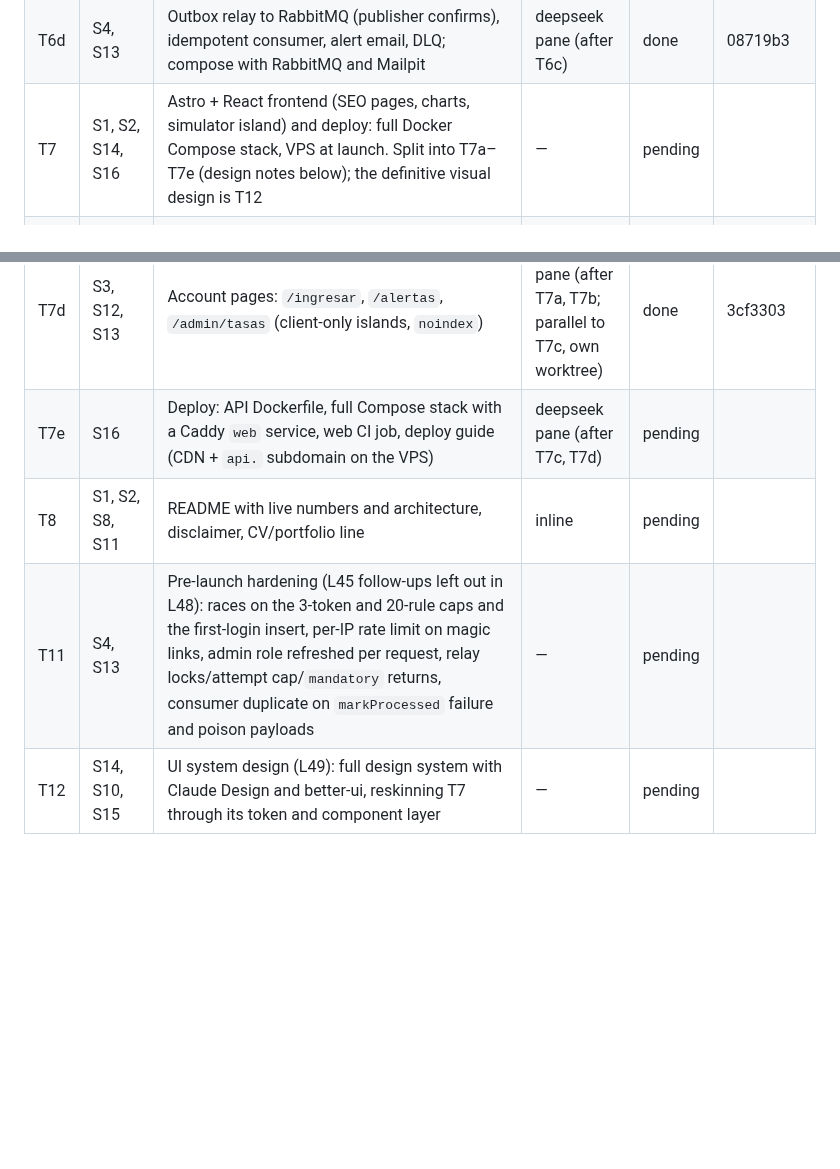
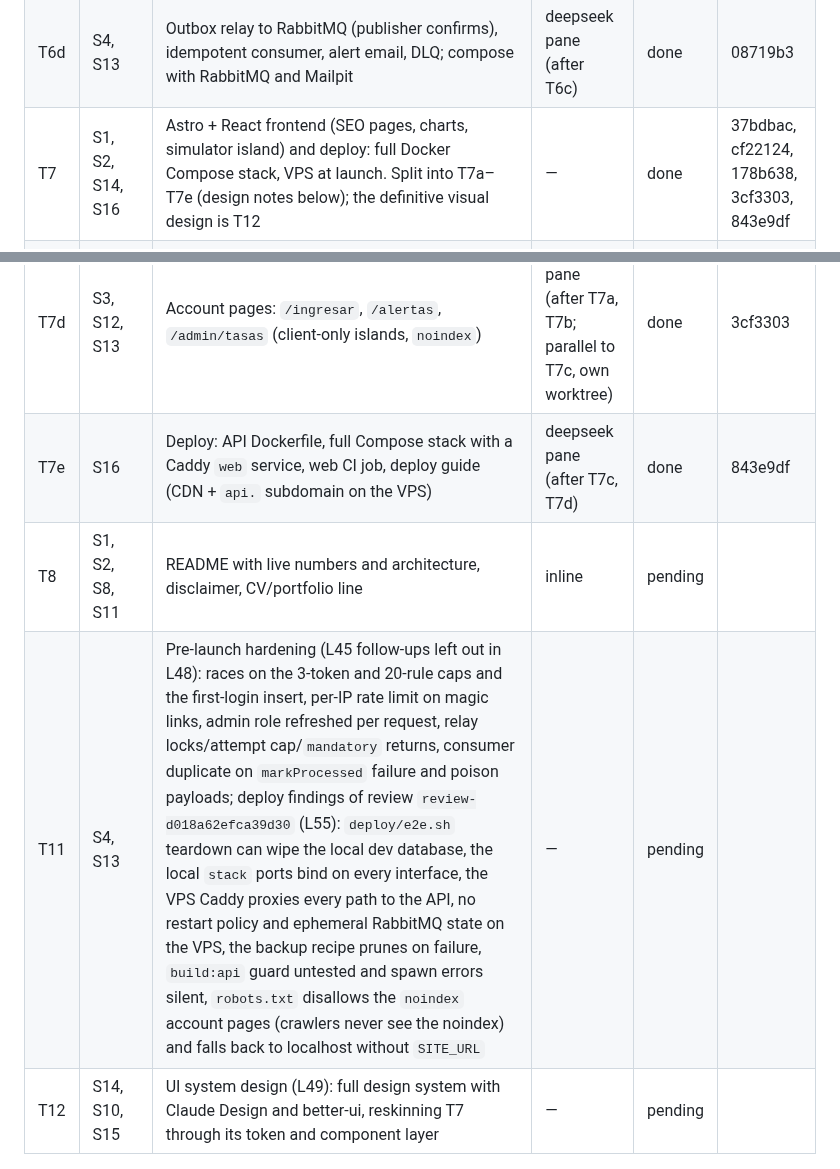
Before and after one commit to Mateocas1/rindetuplata, a Markdown page: odd/tasks/rindetuplata-mvp.md, 2 parts joined by grey strips. Rendered like a GitHub page; blank space fills up the shorter version.

Commit message:
docs(odd): close T7e and T7, fold the deploy review findings into T11

```diff
--- a/odd/tasks/rindetuplata-mvp.md
+++ b/odd/tasks/rindetuplata-mvp.md
@@ -57,14 +57,14 @@ Order of work: T9 first (history clock), then T2 onward.
 | T6b | S12, S4 | `curation` package: curated wallet rates in the database (replaces the classpath seed), admin API with audit, today's snapshot written on save | deepseek pane (after T6a; parallel to T6c, own worktree) | done | 40b9867 |
 | T6c | S3, S4, S13 | `alert` package: alert rules API per user, evaluator after a COMPLETED ingestion, edge-triggered matches, transactional outbox rows | deepseek pane (after T6a; parallel to T6b) | done | 63605a3 |
 | T6d | S4, S13 | Outbox relay to RabbitMQ (publisher confirms), idempotent consumer, alert email, DLQ; compose with RabbitMQ and Mailpit | deepseek pane (after T6c) | done | 08719b3 |
-| T7 | S1, S2, S14, S16 | Astro + React frontend (SEO pages, charts, simulator island) and deploy: full Docker Compose stack, VPS at launch. Split into T7a–T7e (design notes below); the definitive visual design is T12 | — | pending | |
+| T7 | S1, S2, S14, S16 | Astro + React frontend (SEO pages, charts, simulator island) and deploy: full Docker Compose stack, VPS at launch. Split into T7a–T7e (design notes below); the definitive visual design is T12 | — | done | 37bdbac, cf22124, 178b638, 3cf3303, 843e9df |
 | T7a | S4, S13, S14, S16 | Backend for the browser: `GET /api/v1/auth/csrf`, `XSRF-TOKEN` `Secure`, forwarded headers, alert email rate label and rounding, broker-free test contexts quiet (L45 follow-ups chosen in L48) | deepseek pane | done | 37bdbac |
 | T7b | S14, S15, S10, S11, S8 | `web/` foundations: Astro 7 + React + Tailwind 4 scaffold, token layer, layout and SEO head, typed API client, recorded fixtures, home ranking (static table + personalizing island), methodology page, 404; Vitest | deepseek pane (parallel to T7a, disjoint files) | done | cf22124 |
 | T7c | S3, S10, S14 | Instrument pages with history chart (build-time SVG) and per-instrument simulator island, category landing pages, sitemap/robots/JSON-LD | deepseek pane (after T7b) | done | 178b638 |
 | T7d | S3, S12, S13 | Account pages: `/ingresar`, `/alertas`, `/admin/tasas` (client-only islands, `noindex`) | deepseek pane (after T7a, T7b; parallel to T7c, own worktree) | done | 3cf3303 |
-| T7e | S16 | Deploy: API Dockerfile, full Compose stack with a Caddy `web` service, web CI job, deploy guide (CDN + `api.` subdomain on the VPS) | deepseek pane (after T7c, T7d) | pending | |
+| T7e | S16 | Deploy: API Dockerfile, full Compose stack with a Caddy `web` service, web CI job, deploy guide (CDN + `api.` subdomain on the VPS) | deepseek pane (after T7c, T7d) | done | 843e9df |
 | T8 | S1, S2, S8, S11 | README with live numbers and architecture, disclaimer, CV/portfolio line | inline | pending | |
-| T11 | S4, S13 | Pre-launch hardening (L45 follow-ups left out in L48): races on the 3-token and 20-rule caps and the first-login insert, per-IP rate limit on magic links, admin role refreshed per request, relay locks/attempt cap/`mandatory` returns, consumer duplicate on `markProcessed` failure and poison payloads | — | pending | |
+| T11 | S4, S13 | Pre-launch hardening (L45 follow-ups left out in L48): races on the 3-token and 20-rule caps and the first-login insert, per-IP rate limit on magic links, admin role refreshed per request, relay locks/attempt cap/`mandatory` returns, consumer duplicate on `markProcessed` failure and poison payloads; deploy findings of review `review-d018a62efca39d30` (L55): `deploy/e2e.sh` teardown can wipe the local dev database, the local `stack` ports bind on every interface, the VPS Caddy proxies every path to the API, no restart policy and ephemeral RabbitMQ state on the VPS, the backup recipe prunes on failure, `build:api` guard untested and spawn errors silent, `robots.txt` disallows the `noindex` account pages (crawlers never see the noindex) and falls back to localhost without `SITE_URL` | — | pending | |
 | T12 | S14, S10, S15 | UI system design (L49): full design system with Claude Design and better-ui, reskinning T7 through its token and component layer | — | pending | |
 
 ### T2 design notes (orchestrator defaults; the owner may override)
```
Also changed, not shown: other parts of odd/tasks/rindetuplata-mvp.md (+2 -0 lines), AGENTS.md (+3 -0 lines).
